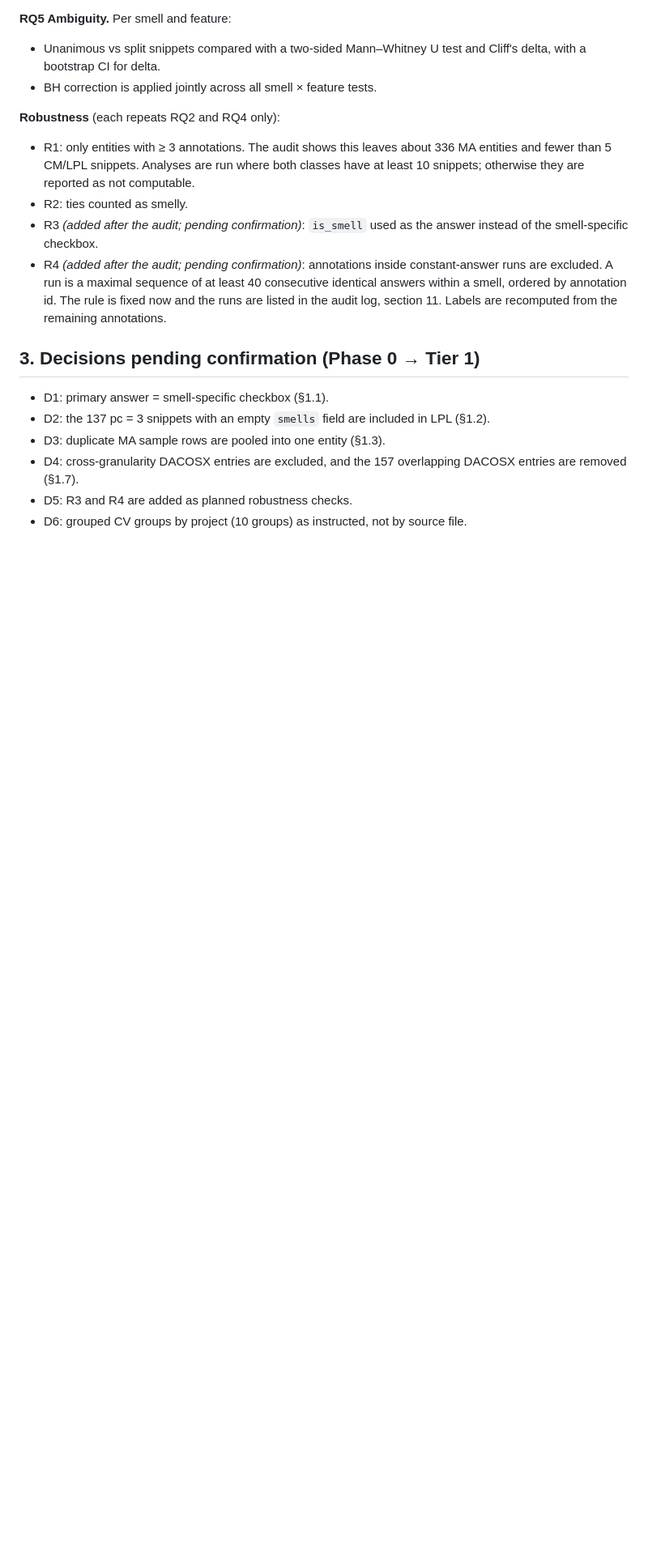
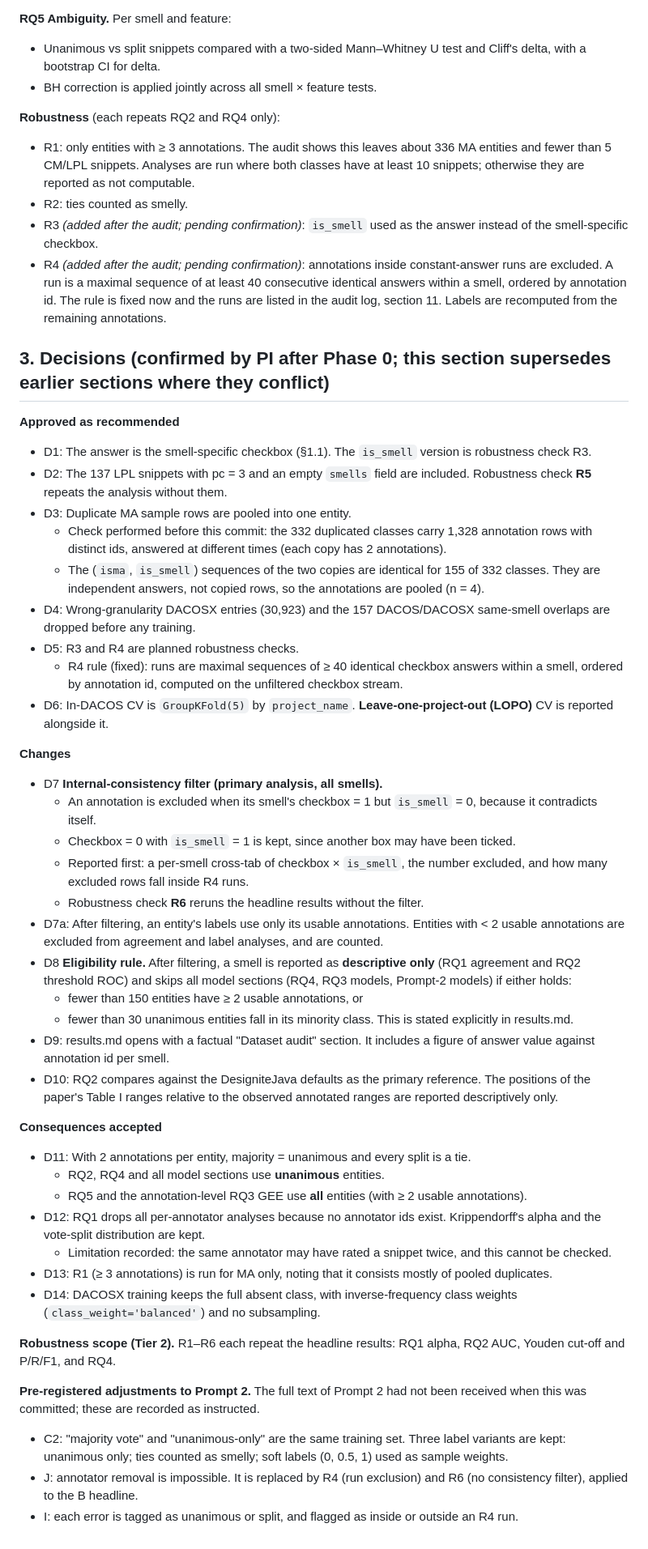
Before and after one commit to Prafful7601/beyond-thresholds-code-smells, a Markdown page: plan.md, the part around the change. Shown at 81% size. GitHub-like rendering; blank space fills up the shorter version.

Commit message:
Plan amendment: PI decisions after Phase 0 audit
Co-Authored-By: Claude Opus 5.5 <noreply@anthropic.com>

```diff
--- a/plan.md
+++ b/plan.md
@@ -132,10 +132,45 @@ Per-annotator counts and yes-rates **cannot be computed**, because the annotatio
 - R3 *(added after the audit; pending confirmation)*: `is_smell` used as the answer instead of the smell-specific checkbox.
 - R4 *(added after the audit; pending confirmation)*: annotations inside constant-answer runs are excluded. A run is a maximal sequence of at least 40 consecutive identical answers within a smell, ordered by annotation id. The rule is fixed now and the runs are listed in the audit log, section 11. Labels are recomputed from the remaining annotations.
 
-## 3. Decisions pending confirmation (Phase 0 → Tier 1)
-- D1: primary answer = smell-specific checkbox (§1.1).
-- D2: the 137 pc = 3 snippets with an empty `smells` field are included in LPL (§1.2).
-- D3: duplicate MA sample rows are pooled into one entity (§1.3).
-- D4: cross-granularity DACOSX entries are excluded, and the 157 overlapping DACOSX entries are removed (§1.7).
-- D5: R3 and R4 are added as planned robustness checks.
-- D6: grouped CV groups by project (10 groups) as instructed, not by source file.
+## 3. Decisions (confirmed by PI after Phase 0; this section supersedes earlier sections where they conflict)
+
+**Approved as recommended**
+- D1: The answer is the smell-specific checkbox (§1.1). The `is_smell` version is robustness check R3.
+- D2: The 137 LPL snippets with pc = 3 and an empty `smells` field are included. Robustness check **R5** repeats the analysis without them.
+- D3: Duplicate MA sample rows are pooled into one entity.
+  - Check performed before this commit: the 332 duplicated classes carry 1,328 annotation rows with distinct ids, answered at different times (each copy has 2 annotations).
+  - The (`isma`, `is_smell`) sequences of the two copies are identical for 155 of 332 classes. They are independent answers, not copied rows, so the annotations are pooled (n = 4).
+- D4: Wrong-granularity DACOSX entries (30,923) and the 157 DACOS/DACOSX same-smell overlaps are dropped before any training.
+- D5: R3 and R4 are planned robustness checks.
+  - R4 rule (fixed): runs are maximal sequences of ≥ 40 identical checkbox answers within a smell, ordered by annotation id, computed on the unfiltered checkbox stream.
+- D6: In-DACOS CV is `GroupKFold(5)` by `project_name`. **Leave-one-project-out (LOPO)** CV is reported alongside it.
+
+**Changes**
+- D7 **Internal-consistency filter (primary analysis, all smells).**
+  - An annotation is excluded when its smell's checkbox = 1 but `is_smell` = 0, because it contradicts itself.
+  - Checkbox = 0 with `is_smell` = 1 is kept, since another box may have been ticked.
+  - Reported first: a per-smell cross-tab of checkbox × `is_smell`, the number excluded, and how many excluded rows fall inside R4 runs.
+  - Robustness check **R6** reruns the headline results without the filter.
+- D7a: After filtering, an entity's labels use only its usable annotations. Entities with < 2 usable annotations are excluded from agreement and label analyses, and are counted.
+- D8 **Eligibility rule.** After filtering, a smell is reported as **descriptive only** (RQ1 agreement and RQ2 threshold ROC) and skips all model sections (RQ4, RQ3 models, Prompt-2 models) if either holds:
+  - fewer than 150 entities have ≥ 2 usable annotations, or
+  - fewer than 30 unanimous entities fall in its minority class.
+  This is stated explicitly in results.md.
+- D9: results.md opens with a factual "Dataset audit" section. It includes a figure of answer value against annotation id per smell.
+- D10: RQ2 compares against the DesigniteJava defaults as the primary reference. The positions of the paper's Table I ranges relative to the observed annotated ranges are reported descriptively only.
+
+**Consequences accepted**
+- D11: With 2 annotations per entity, majority = unanimous and every split is a tie.
+  - RQ2, RQ4 and all model sections use **unanimous** entities.
+  - RQ5 and the annotation-level RQ3 GEE use **all** entities (with ≥ 2 usable annotations).
+- D12: RQ1 drops all per-annotator analyses because no annotator ids exist. Krippendorff's alpha and the vote-split distribution are kept.
+  - Limitation recorded: the same annotator may have rated a snippet twice, and this cannot be checked.
+- D13: R1 (≥ 3 annotations) is run for MA only, noting that it consists mostly of pooled duplicates.
+- D14: DACOSX training keeps the full absent class, with inverse-frequency class weights (`class_weight='balanced'`) and no subsampling.
+
+**Robustness scope (Tier 2).** R1–R6 each repeat the headline results: RQ1 alpha, RQ2 AUC, Youden cut-off and P/R/F1, and RQ4.
+
+**Pre-registered adjustments to Prompt 2.** The full text of Prompt 2 had not been received when this was committed; these are recorded as instructed.
+- C2: "majority vote" and "unanimous-only" are the same training set. Three label variants are kept: unanimous only; ties counted as smelly; soft labels (0, 0.5, 1) used as sample weights.
+- J: annotator removal is impossible. It is replaced by R4 (run exclusion) and R6 (no consistency filter), applied to the B headline.
+- I: each error is tagged as unanimous or split, and flagged as inside or outside an R4 run.
```
